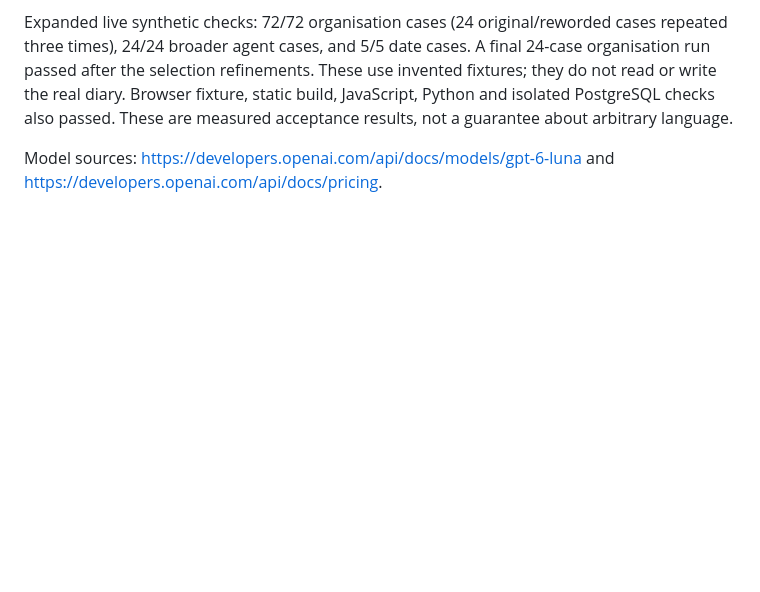
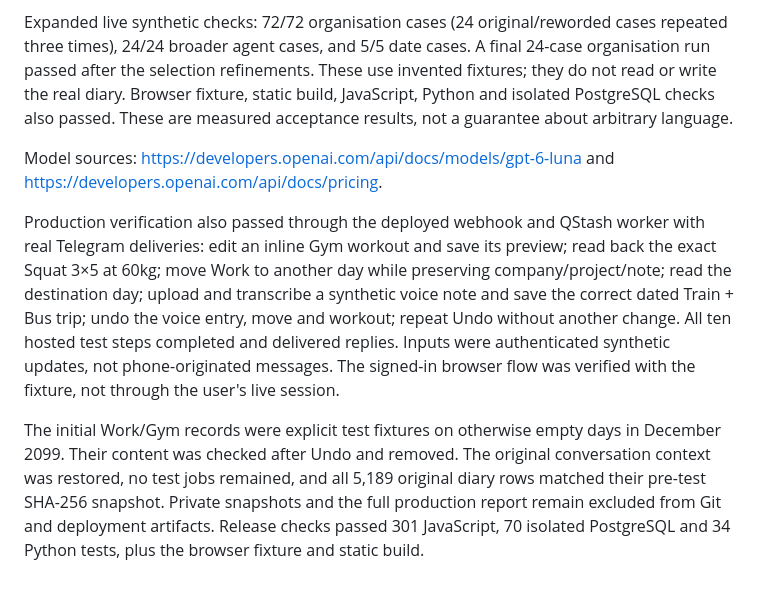
Before and after one commit to amortega09/Talk-to-Tony, a Markdown page: docs/telegram-validation.md, the part around the change. Drawn GitHub-style; blank space fills up the shorter version.

Commit message:
Record successful production reliability acceptance checks

```diff
--- a/docs/telegram-validation.md
+++ b/docs/telegram-validation.md
@@ -292,3 +292,21 @@ These are measured acceptance results, not a guarantee about arbitrary language.
 
 Model sources: https://developers.openai.com/api/docs/models/gpt-6-luna and
 https://developers.openai.com/api/docs/pricing.
+
+Production verification also passed through the deployed webhook and QStash
+worker with real Telegram deliveries: edit an inline Gym workout and save its
+preview; read back the exact Squat 3×5 at 60kg; move Work to another day while
+preserving company/project/note; read the destination day; upload and transcribe
+a synthetic voice note and save the correct dated Train + Bus trip; undo the
+voice entry, move and workout; repeat Undo without another change. All ten
+hosted test steps completed and delivered replies. Inputs were authenticated
+synthetic updates, not phone-originated messages. The signed-in browser flow was
+verified with the fixture, not through the user's live session.
+
+The initial Work/Gym records were explicit test fixtures on otherwise empty days
+in December 2099. Their content was checked after Undo and removed. The original
+conversation context was restored, no test jobs remained, and all 5,189 original
+diary rows matched their pre-test SHA-256 snapshot. Private snapshots and the
+full production report remain excluded from Git and deployment artifacts.
+Release checks passed 301 JavaScript, 70 isolated PostgreSQL and 34 Python tests,
+plus the browser fixture and static build.
```
